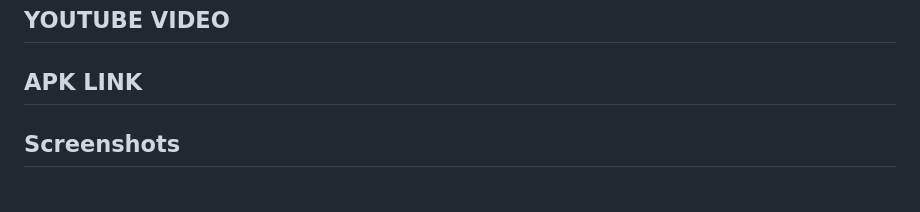
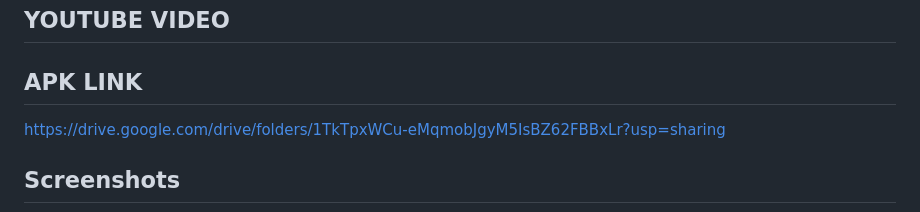
Before and after one commit to TahaErr/AI_App_Jam_61, a Markdown page: README.md, the part around the change. GitHub-like rendering.

```diff
--- a/README.md
+++ b/README.md
@@ -19,6 +19,7 @@
 ## YOUTUBE VIDEO
 
 ## APK LINK
+https://drive.google.com/drive/folders/1TkTpxWCu-eMqmobJgyM5IsBZ62FBBxLr?usp=sharing
 
 ## Screenshots
 ![Screenshot 1](assets/1.jpeg)
```
